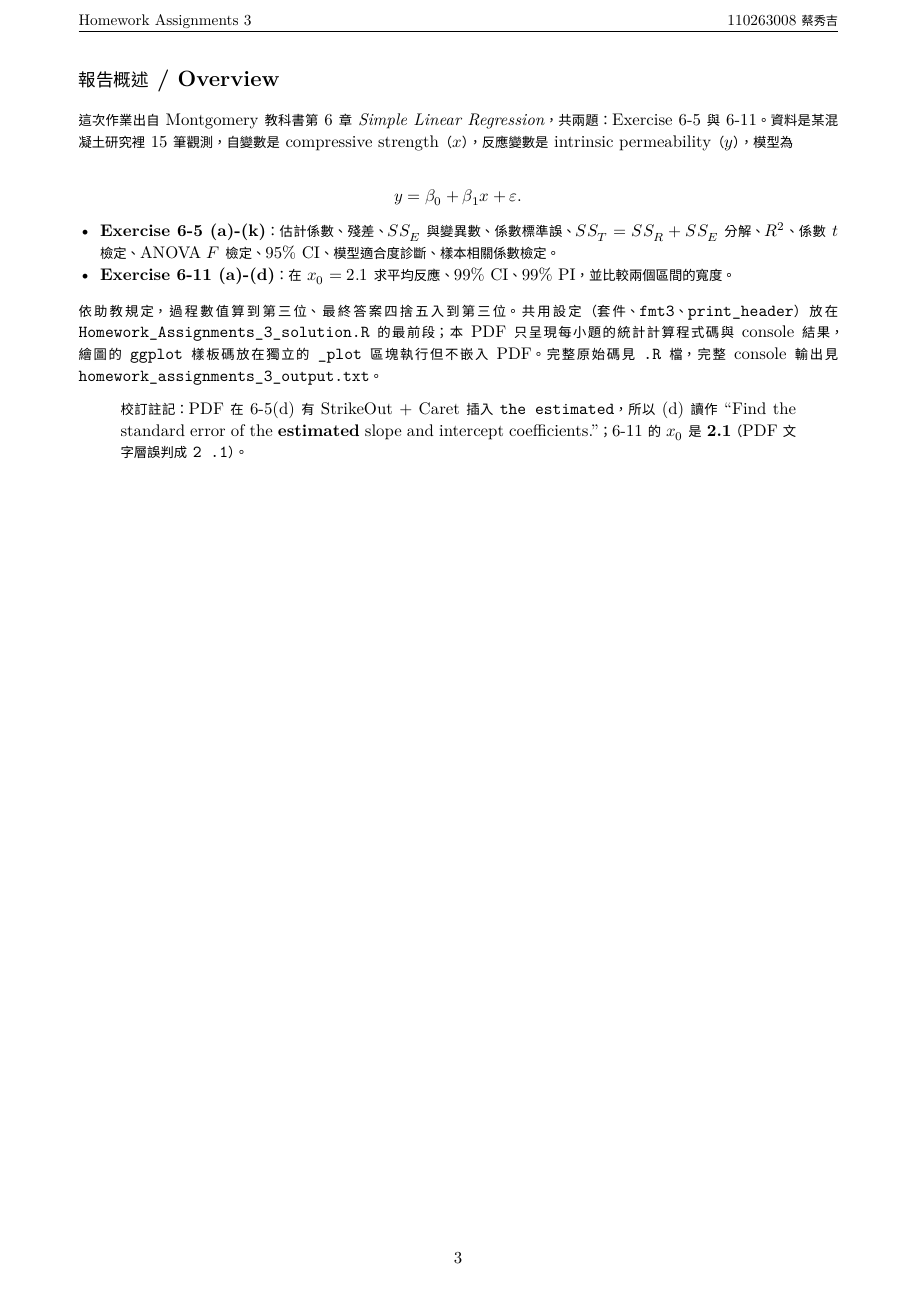
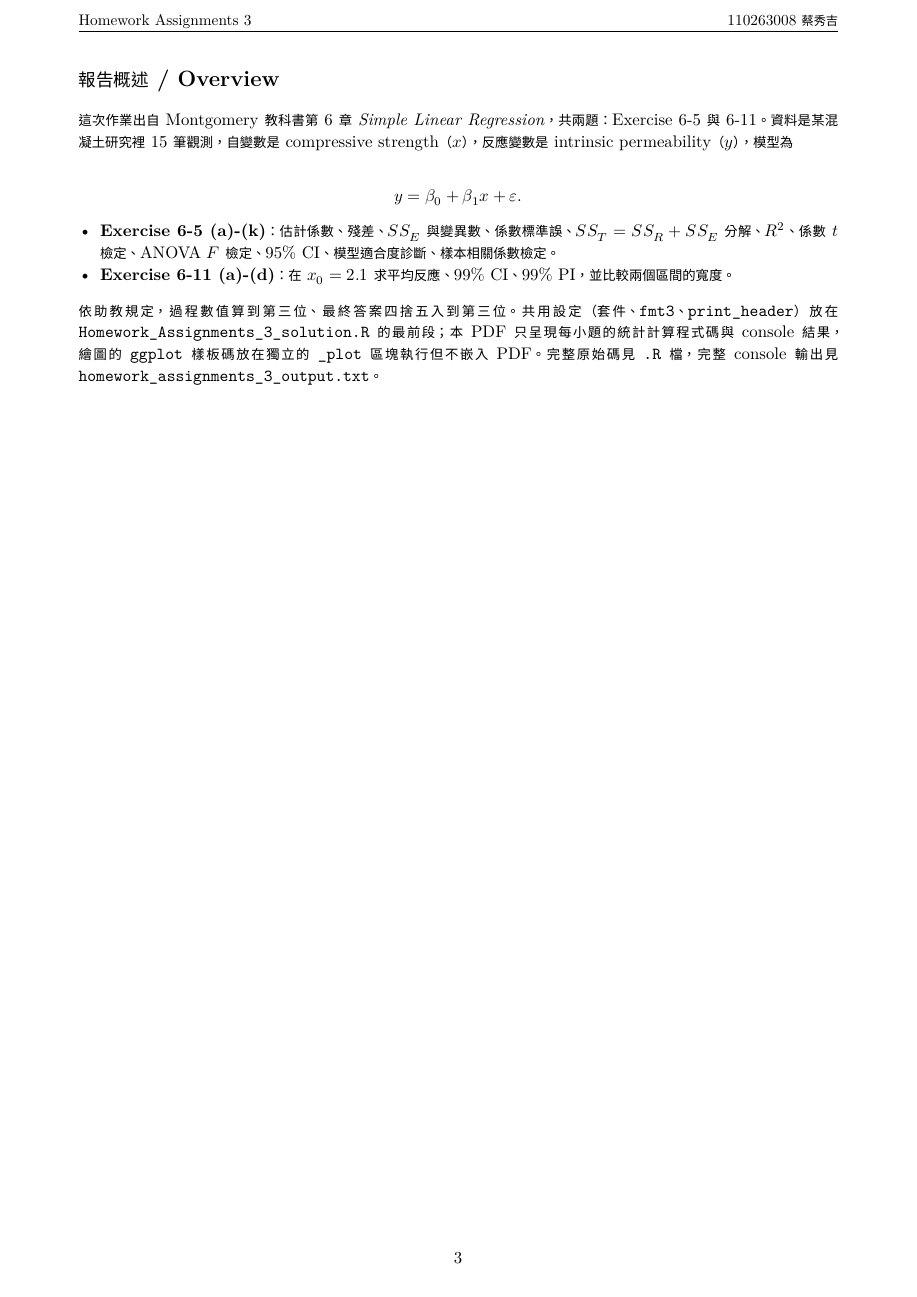
Before and after one commit to thc1006/nycu-statistics-EEEC00014, an R Markdown document (homework3/homework3.Rmd): page 3 of 15. The pictures show the output file homework3/homework3.pdf that the author committed with the source.

Commit message:
hw3：移除來源 PDF 校訂註記、放寬答案盒行距
- Overview 拿掉關於來源 PDF StrikeOut/Caret 與 2.1 OCR 的校訂備忘：
  那是給實作者看的，交件報告不需要；題目本身已自然寫成 estimated / 2.1
- 同步清掉 output.md (d) 與 .R 註解裡的同類 meta 說明
- answerbox（最終答案）行距加到 1.3、條目間距 5pt；questionbox 微放寬
  （加 setspace 套件），文字敘述更好讀

```diff
--- a/homework3/homework3.Rmd
+++ b/homework3/homework3.Rmd
@@ -22,6 +22,7 @@ fontsize: 11pt
 linestretch: 1.05
 header-includes:
   - \usepackage{float}
+  - \usepackage{setspace}
   - \usepackage{xeCJK}
   - \setCJKmainfont[BoldFont={Noto Sans CJK TC},ItalicFont={Noto Sans CJK TC}]{Noto Sans CJK TC}
   - \setCJKsansfont{Noto Sans CJK TC}
@@ -37,8 +38,8 @@ header-includes:
   - \definecolor{quotebg}{HTML}{FAF7EE}
   - \definecolor{quoteline}{HTML}{B08D3A}
   - \usepackage[most]{tcolorbox}
-  - \newtcolorbox{answerbox}{enhanced jigsaw,breakable,colback=ansbg,frame hidden,borderline west={2pt}{0pt}{ansaccent},arc=0pt,outer arc=0pt,attach boxed title to top left={xshift=2pt,yshift=-2.5mm},boxed title style={enhanced,colback=ansaccent,colframe=ansaccent,sharp corners,boxrule=0pt,arc=0pt,left=8pt,right=8pt,top=2pt,bottom=2pt},title={\textcolor{white}{\sffamily\bfseries\strut 最終答案 Final Answer}},fontupper=\small,left=10pt,right=10pt,top=10pt,bottom=4pt,before upper={\vspace{0.4em}}}
-  - \newtcolorbox{questionbox}{enhanced jigsaw,breakable,colback=quotebg,frame hidden,borderline west={2pt}{0pt}{quoteline},arc=0pt,outer arc=0pt,fontupper=\small,left=10pt,right=10pt,top=6pt,bottom=6pt}
+  - \newtcolorbox{answerbox}{enhanced jigsaw,breakable,colback=ansbg,frame hidden,borderline west={2pt}{0pt}{ansaccent},arc=0pt,outer arc=0pt,attach boxed title to top left={xshift=2pt,yshift=-2.5mm},boxed title style={enhanced,colback=ansaccent,colframe=ansaccent,sharp corners,boxrule=0pt,arc=0pt,left=8pt,right=8pt,top=2pt,bottom=2pt},title={\textcolor{white}{\sffamily\bfseries\strut 最終答案 Final Answer}},fontupper=\small,left=10pt,right=10pt,top=10pt,bottom=6pt,before upper={\vspace{0.4em}\setstretch{1.3}\setlist{itemsep=5pt,topsep=2pt,leftmargin=*}}}
+  - \newtcolorbox{questionbox}{enhanced jigsaw,breakable,colback=quotebg,frame hidden,borderline west={2pt}{0pt}{quoteline},arc=0pt,outer arc=0pt,fontupper=\small,left=10pt,right=10pt,top=6pt,bottom=6pt,before upper={\setstretch{1.15}\setlist{itemsep=2pt,topsep=2pt,leftmargin=*}}}
   - \usepackage{titling}
   - \pretitle{\vspace*{6cm}\begin{center}\Huge\bfseries}
   - \posttitle{\par\end{center}\vskip 1.2em}
@@ -105,10 +106,6 @@ $$
 PDF 只呈現每小題的統計計算程式碼與 console 結果，繪圖的 `ggplot` 樣板碼放在獨立
 的 `_plot` 區塊執行但不嵌入 PDF。完整原始碼見 `.R` 檔，完整 console 輸出見
 `homework_assignments_3_output.txt`。
-
-> 校訂註記：PDF 在 6-5(d) 有 StrikeOut + Caret 插入 `the estimated`，所以 (d)
-> 讀作 "Find the standard error of the **estimated** slope and intercept
-> coefficients."；6-11 的 $x_0$ 是 **2.1**（PDF 文字層誤判成 `2 .1`）。
 
 \newpage
 
```
Also changed, not shown: homework3/Homework_Assignments_3_solution.R (+1 -1 lines), homework3/homework_assignments_3_output.md (+0 -1 lines), homework3/homework3.pdf.
